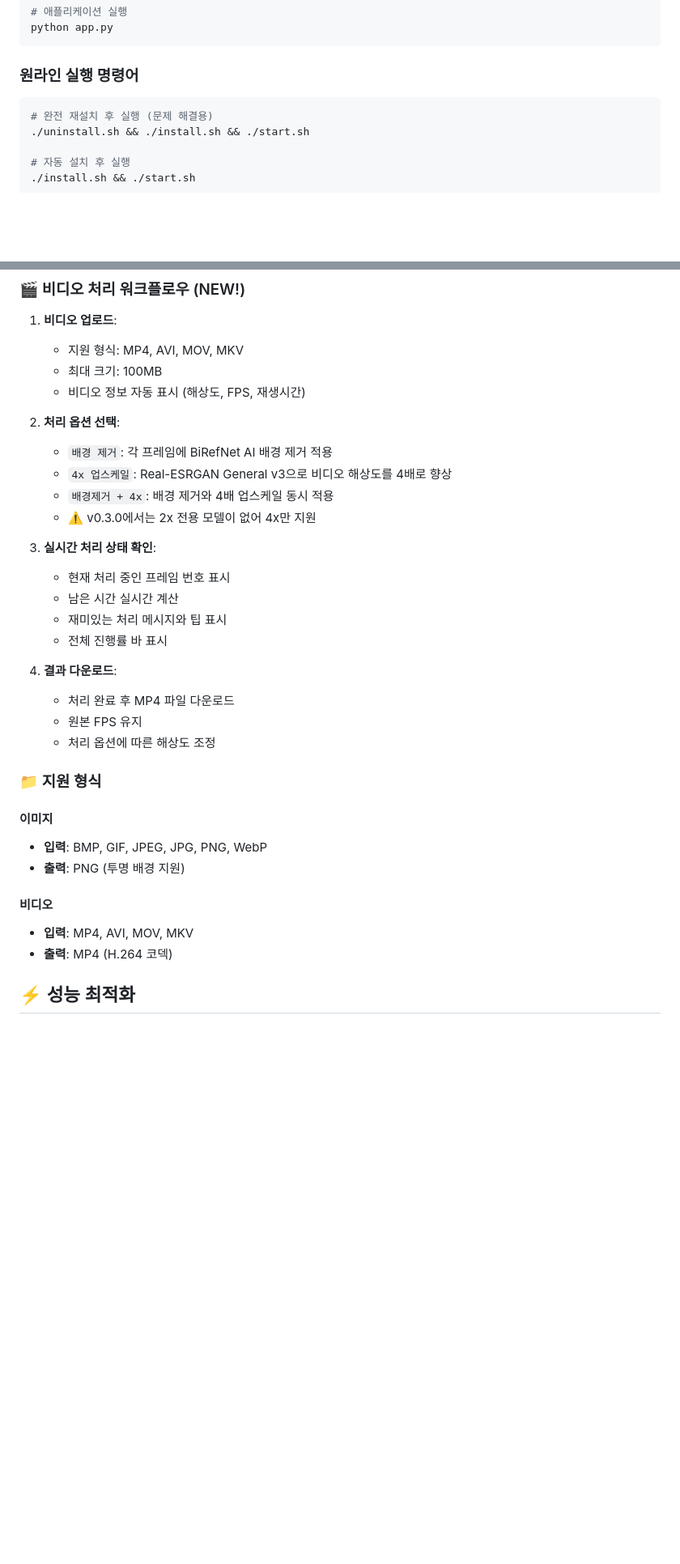
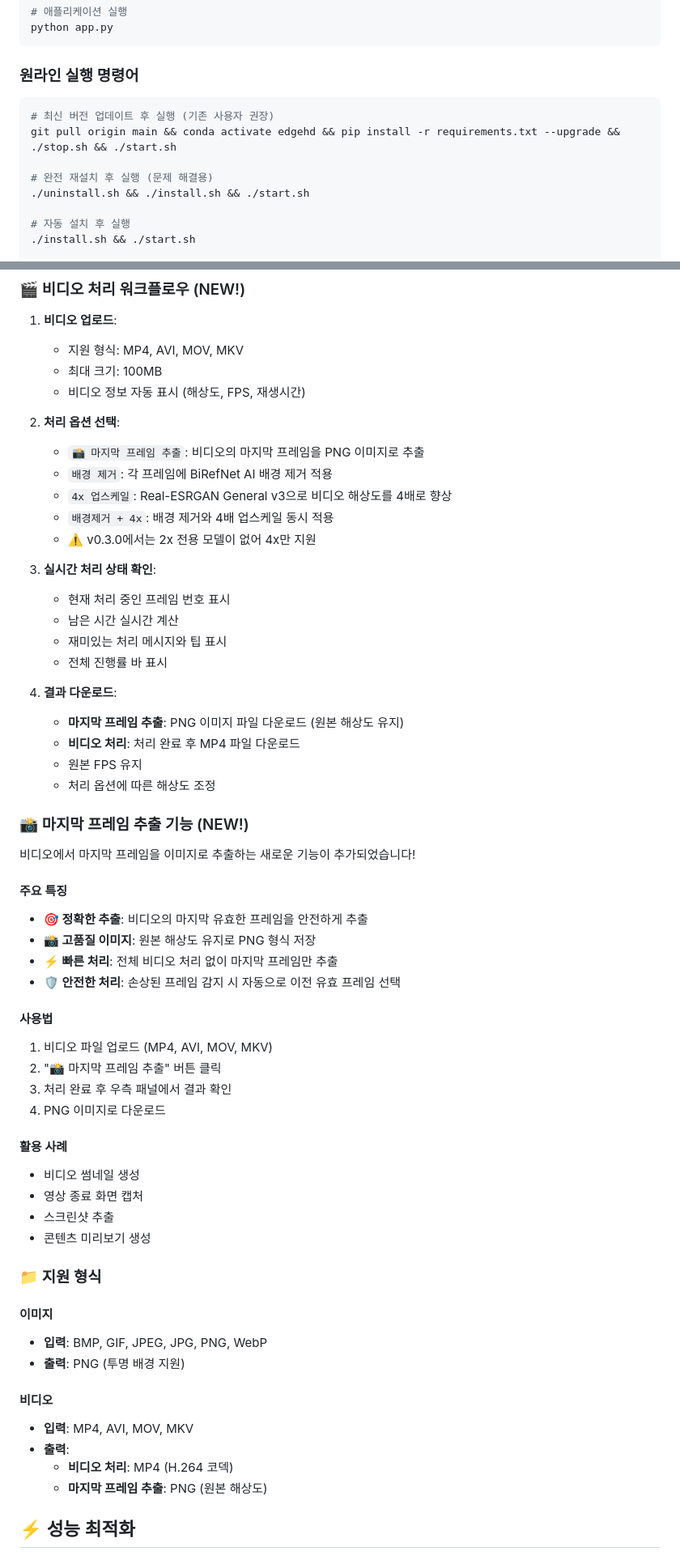
Before and after one commit to mastergear4824/EdgeHD, a Markdown page: README.md, 2 parts joined by grey strips. Shown at 81% size. GitHub-like rendering; blank space fills up the shorter version.

Commit message:
README.md에 비디오에서 마지막 프레임을 추출하는 기능 추가 및 업데이트 방법 안내를 포함하였습니다. 기존 사용자에게 새로운 기능 사용을 권장하는 섹션을 추가하고, 업데이트 절차를 상세히 설명하였습니다.

````diff
--- a/README.md
+++ b/README.md
@@ -325,6 +428,9 @@ python app.py
 ### 원라인 실행 명령어
 
 ```bash
+# 최신 버전 업데이트 후 실행 (기존 사용자 권장)
+git pull origin main && conda activate edgehd && pip install -r requirements.txt --upgrade && ./stop.sh && ./start.sh
+
 # 완전 재설치 후 실행 (문제 해결용)
 ./uninstall.sh && ./install.sh && ./start.sh
 
@@ -377,6 +483,7 @@ cd /path/to/EdgeHD && conda activate edgehd && export PYTORCH_ENABLE_MPS_FALLBAC
 
 2. **처리 옵션 선택**:
 
+   - `📸 마지막 프레임 추출`: 비디오의 마지막 프레임을 PNG 이미지로 추출
    - `배경 제거`: 각 프레임에 BiRefNet AI 배경 제거 적용
    - `4x 업스케일`: Real-ESRGAN General v3으로 비디오 해상도를 4배로 향상
    - `배경제거 + 4x`: 배경 제거와 4배 업스케일 동시 적용
@@ -390,9 +497,35 @@ cd /path/to/EdgeHD && conda activate edgehd && export PYTORCH_ENABLE_MPS_FALLBAC
    - 전체 진행률 바 표시
 
 4. **결과 다운로드**:
-   - 처리 완료 후 MP4 파일 다운로드
+   - **마지막 프레임 추출**: PNG 이미지 파일 다운로드 (원본 해상도 유지)
+   - **비디오 처리**: 처리 완료 후 MP4 파일 다운로드
    - 원본 FPS 유지
    - 처리 옵션에 따른 해상도 조정
+
+### 📸 마지막 프레임 추출 기능 (NEW!)
+
+비디오에서 마지막 프레임을 이미지로 추출하는 새로운 기능이 추가되었습니다!
+
+#### 주요 특징
+
+- **🎯 정확한 추출**: 비디오의 마지막 유효한 프레임을 안전하게 추출
+- **📸 고품질 이미지**: 원본 해상도 유지로 PNG 형식 저장
+- **⚡ 빠른 처리**: 전체 비디오 처리 없이 마지막 프레임만 추출
+- **🛡️ 안전한 처리**: 손상된 프레임 감지 시 자동으로 이전 유효 프레임 선택
+
+#### 사용법
+
+1. 비디오 파일 업로드 (MP4, AVI, MOV, MKV)
+2. "📸 마지막 프레임 추출" 버튼 클릭
+3. 처리 완료 후 우측 패널에서 결과 확인
+4. PNG 이미지로 다운로드
+
+#### 활용 사례
+
+- 비디오 썸네일 생성
+- 영상 종료 화면 캡처
+- 스크린샷 추출
+- 콘텐츠 미리보기 생성
 
 ### 📁 지원 형식
 
@@ -404,7 +537,9 @@ cd /path/to/EdgeHD && conda activate edgehd && export PYTORCH_ENABLE_MPS_FALLBAC
 #### 비디오
 
 - **입력**: MP4, AVI, MOV, MKV
-- **출력**: MP4 (H.264 코덱)
+- **출력**:
+  - **비디오 처리**: MP4 (H.264 코덱)
+  - **마지막 프레임 추출**: PNG (원본 해상도)
 
 ## ⚡ 성능 최적화
 
````
Also changed, not shown: other parts of README.md (+112 -2 lines).
